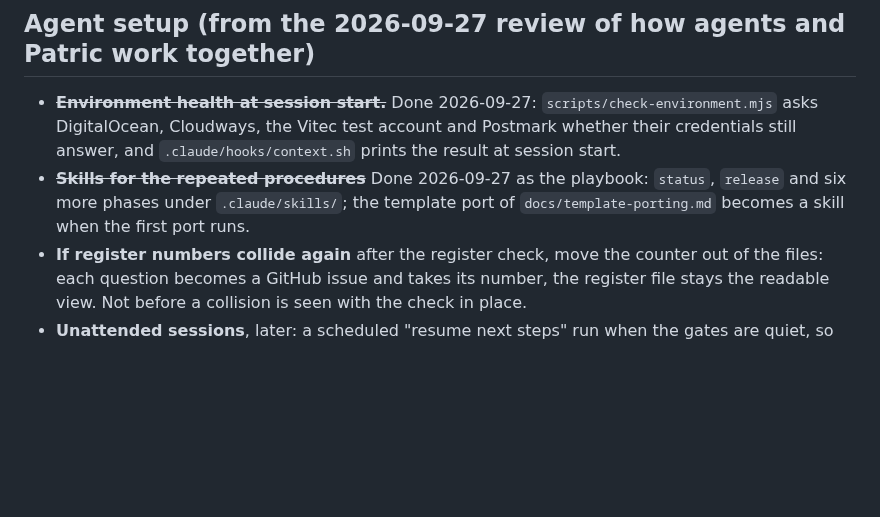
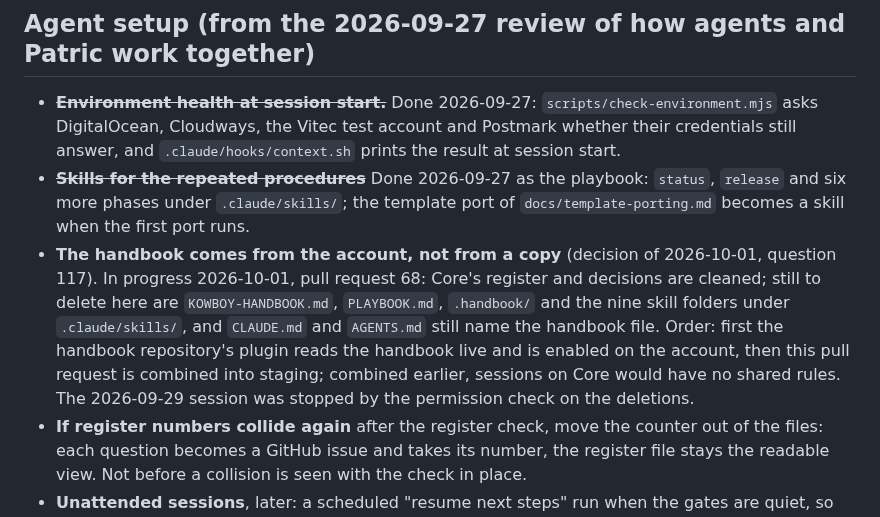
Before and after one commit to KowboyMedia/kowboy-core, a Markdown page: docs/next-steps.md, the part around the change. Drawn GitHub-style; blank space fills up the shorter version.

```diff
--- a/docs/next-steps.md
+++ b/docs/next-steps.md
@@ -27,6 +27,13 @@ client ports (item 16, first client by question 80).
 - ~~**Skills for the repeated procedures**~~ Done 2026-09-27 as the playbook: `status`, `release`
   and six more phases under `.claude/skills/`; the template port of `docs/template-porting.md`
   becomes a skill when the first port runs.
+- **The handbook comes from the account, not from a copy** (decision of 2026-10-01, question
+  117). In progress 2026-10-01, pull request 68: Core's register and decisions are cleaned; still
+  to delete here are `KOWBOY-HANDBOOK.md`, `PLAYBOOK.md`, `.handbook/` and the nine skill folders
+  under `.claude/skills/`, and `CLAUDE.md` and `AGENTS.md` still name the handbook file. Order:
+  first the handbook repository's plugin reads the handbook live and is enabled on the account,
+  then this pull request is combined into staging; combined earlier, sessions on Core would have
+  no shared rules. The 2026-09-29 session was stopped by the permission check on the deletions.
 - **If register numbers collide again** after the register check, move the counter out of the
   files: each question becomes a GitHub issue and takes its number, the register file stays the
   readable view. Not before a collision is seen with the check in place.
```
Also changed, not shown: docs/decisions.md (+1 -0 lines), docs/open-questions.md (+0 -20 lines).
